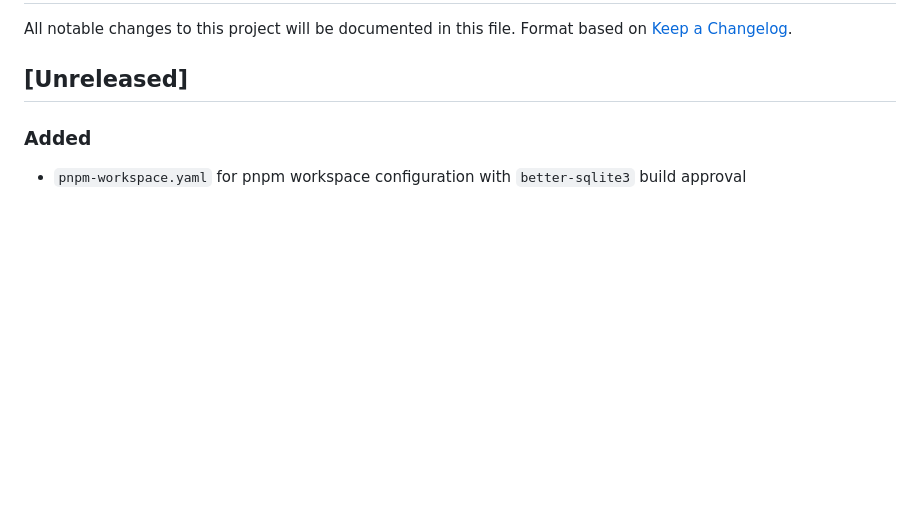
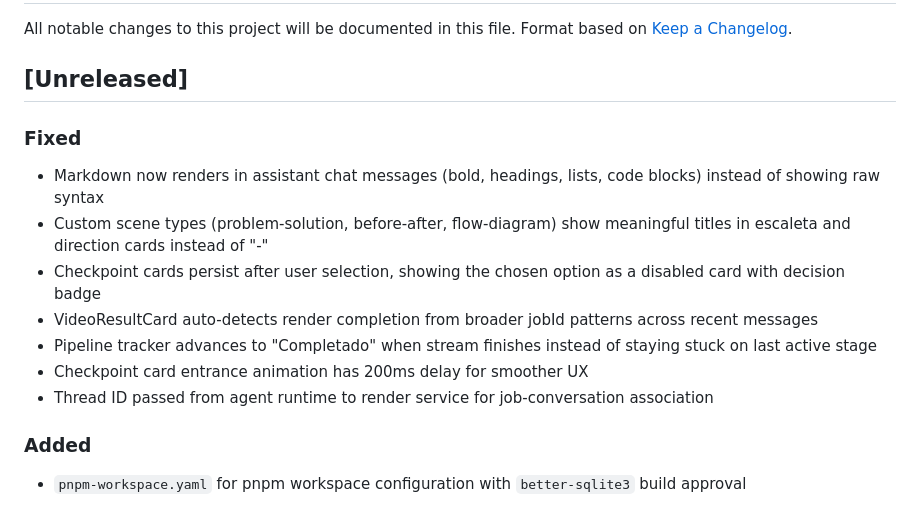
Before and after one commit to Vasallo94/Clapper, a Markdown page: CHANGELOG.md, the part around the change. Rendered like a GitHub page; blank space fills up the shorter version.

Commit message:
docs(changelog): document 6 E2E bug fixes from presentaciones test
Co-Authored-By: Claude Opus 4.6 <noreply@anthropic.com>

```diff
--- a/CHANGELOG.md
+++ b/CHANGELOG.md
@@ -4,6 +4,16 @@ All notable changes to this project will be documented in this file.
 Format based on [Keep a Changelog](https://keepachangelog.com/).
 
 ## [Unreleased]
+
+### Fixed
+
+- Markdown now renders in assistant chat messages (bold, headings, lists, code blocks) instead of showing raw syntax
+- Custom scene types (problem-solution, before-after, flow-diagram) show meaningful titles in escaleta and direction cards instead of "-"
+- Checkpoint cards persist after user selection, showing the chosen option as a disabled card with decision badge
+- VideoResultCard auto-detects render completion from broader jobId patterns across recent messages
+- Pipeline tracker advances to "Completado" when stream finishes instead of staying stuck on last active stage
+- Checkpoint card entrance animation has 200ms delay for smoother UX
+- Thread ID passed from agent runtime to render service for job-conversation association
 
 ### Added
 
```
